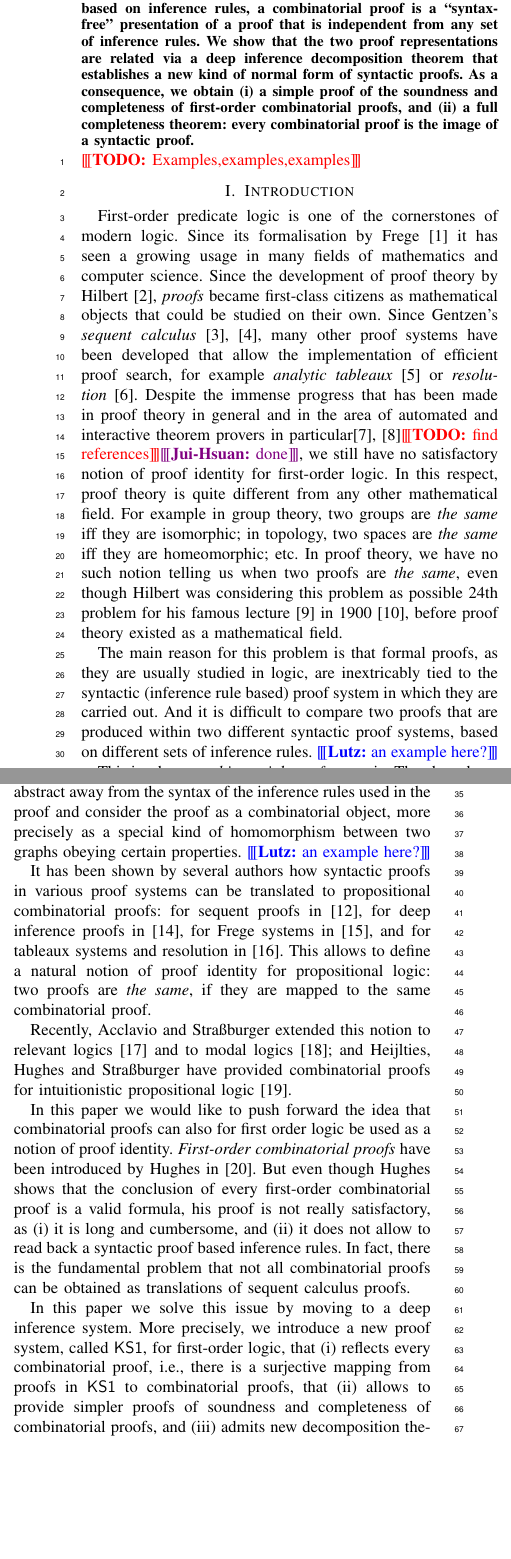
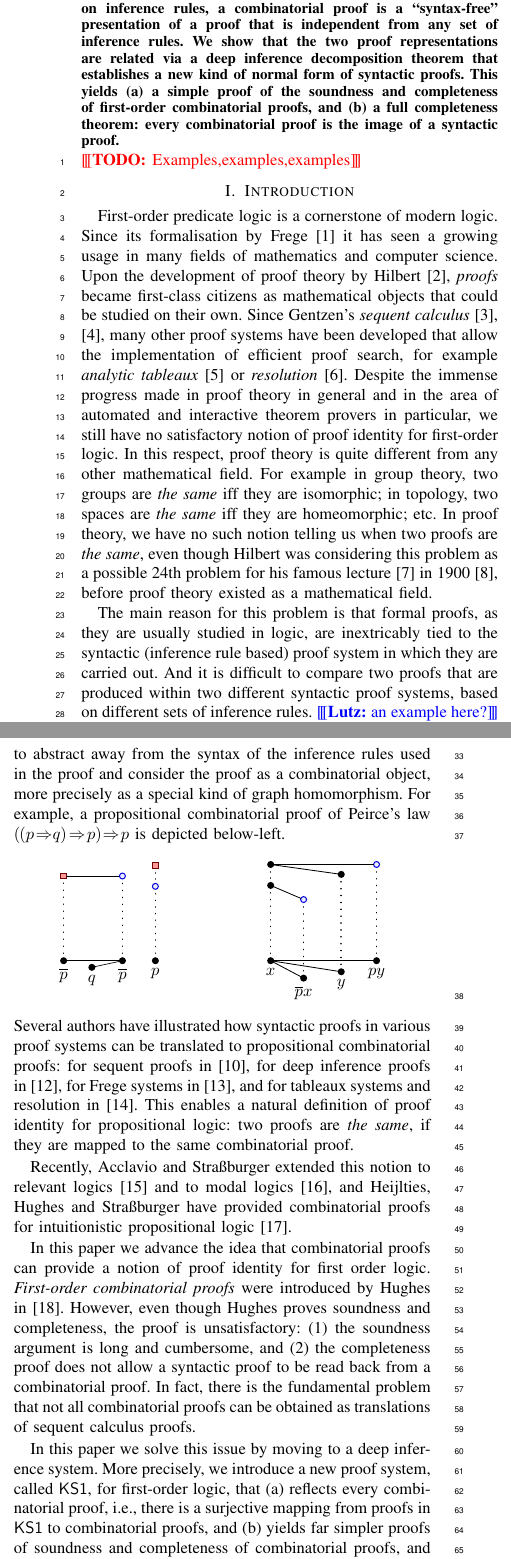
Before and after one commit to wujuihsuan2016/FoCP, a LaTeX paper (main.tex, which reads pics.tex): two parts of the columns of page 1 of 25, joined at a grey line, cut so that both start at the same text, the shorter picture padded with empty space. Compiled offline with pdfLaTeX; a missing font is replaced by an installed copy or a similar font; a LaTeX package or settings file that is missing is left out.

Commit message:
tweaked intro

```diff
--- a/main.tex
+++ b/main.tex
@@ -568,6 +568,7 @@
 \prflinepadafter=0ex%  default 0.3ex  below proof lines
 \prflineextra=0pt% default 0.3em  proof line overhang each side
 
+\input{pics.tex}
 
 
 
@@ -646,9 +647,9 @@ France}}
   that is independent from any set of inference rules. We show that
   the two proof representations are related via a deep inference
   decomposition theorem that establishes a new kind of normal form
-  of syntactic proofs. As a consequence, we obtain (i) a simple proof
+  of syntactic proofs. This yields (a) a simple proof
   of the soundness and completeness of first-order combinatorial
-  proofs, and (ii) a full completeness theorem: every combinatorial
+  proofs, and (b) a full completeness theorem: every combinatorial
   proof is the image of a syntactic proof.
 \end{abstract}
 
@@ -677,9 +678,9 @@ France}}
 \todo{Examples,examples,examples}
 \section{Introduction}
 
-First-order predicate logic is one of the cornerstones of modern
+First-order predicate logic is a cornerstone of modern
 logic. Since its formalisation by Frege~\cite{frege:79} it has seen a
-growing usage in many fields of mathematics and computer science. Since
+growing usage in many fields of mathematics and computer science. Upon
 the development of proof theory by Hilbert~\cite{hilbert:22},
 \emph{proofs} became first-class citizens as mathematical objects that
 could be studied on their own. Since Gentzen's \emph{sequent
@@ -687,17 +688,16 @@ calculus}~\cite{gentzen:35:I,gentzen:35:II}, many other proof systems
 have been developed that allow the implementation of efficient proof
 search, for example \emph{analytic tableaux}~\cite{smullyan:68} or
 \emph{resolution}~\cite{robinson:65}. Despite the immense progress
-that has been made in proof theory in general and in the area of
+made in proof theory in general and in the area of
 automated and interactive theorem provers in
-particular\cite{DSAV:15lean,paulson:isabelle}\todo{find
-references}\juihsuan{done}, we still have
+particular, we still have
 no satisfactory notion of proof identity for first-order logic. In
 this respect, proof theory is quite different from any other
 mathematical field. For example in group theory, two groups are
 \emph{the same} iff they are isomorphic; in topology, two spaces are
 \emph{the same} iff they are homeomorphic; etc. In proof theory, we
 have no such notion telling us when two proofs are \emph{the same},
-even though Hilbert was considering this problem as possible 24th
+even though Hilbert was considering this problem as a possible 24th
 problem for his famous lecture~\cite{hilbert:00} in
 1900~\cite{thiele:03}, before proof theory existed as a mathematical
 field.
@@ -711,46 +711,50 @@ different syntactic proof systems, based on different sets of inference rules.
 
 This is where \emph{combinatorial proofs} come in. They have been
 introduced by Hughes~\cite{hughes:pws} for classical propositional
-logic as ``syntax-free'' notion of proof, and as a possible solution
+logic as a ``syntax-free'' notion of proof, and as a potential solution
 to Hilbert's 24th problem~\cite{hughes:invar} (see
 also~\cite{str:hilbert:24}). The basic idea is to abstract away from
 the syntax of the inference rules used in the proof and consider the
 proof as a combinatorial object, more precisely as a special kind of
-homomorphism between two graphs obeying certain properties.
-\lutz{an example here?}
-
-It has been shown by several authors how syntactic proofs in various
+graph homomorphism. For example, a propositional combinatorial
+proof of Peirce's law $\peirceimpliesformula$ is depicted below-left.
+%
+\begin{center}\vspace{.5ex}\begin{tikzpicture}\newcommand\radius{2.3}
+  \begin{scope}[shift={(-\radius,0)}]{\peircecp}\end{scope}
+  \begin{scope}[shift={(\radius,0)}]{\drinkerfibcoloured}\end{scope}
+\end{tikzpicture}\vspace{0ex}\end{center}
+%
+Several authors have illustrated how syntactic proofs in various
 proof systems can be translated to propositional combinatorial proofs:
 for sequent proofs in~\cite{hughes:invar}, for deep inference proofs
 in~\cite{str:fscd17}, for Frege systems in~\cite{str:RR-9048}, and for
-tableaux systems and resolution in~\cite{acc:str:18}. This allows to
-define a natural notion of proof identity for propositional logic: two
+tableaux systems and resolution in~\cite{acc:str:18}. This enables a
+natural definition of proof identity for propositional logic: two
 proofs are \emph{the same}, if they are mapped to the same
 combinatorial proof.
 
 Recently, Acclavio and Stra\ss burger extended this notion to relevant
 logics~\cite{acc:str:relevant} and to modal
-logics~\cite{acc:str:modal}; and Heijlties, Hughes and Stra\ss burger
+logics~\cite{acc:str:modal}, and Heijlties, Hughes and Stra\ss burger
 have provided combinatorial proofs for intuitionistic propositional
 logic~\cite{HHS:lics19}.
 
-In this paper we would like to push forward the idea that
-combinatorial proofs can also for first order logic be used as a
-notion of proof identity. \emph{First-order combinatorial proofs} have
-been introduced by Hughes in~\cite{hughes:fopws}. But even though
-Hughes shows that the conclusion of every first-order combinatorial
-proof is a valid formula, his proof is not really satisfactory, as (i)
-it is long and cumbersome, and (ii) it does not allow to read back a
-syntactic proof based inference rules. In fact, there is the
+In this paper we advance the idea that combinatorial proofs can provide
+a notion of proof identity for first order logic. \emph{First-order
+combinatorial proofs} were introduced by Hughes in~\cite{hughes:fopws}.
+However, even though Hughes proves soundness and completeness, the
+proof is unsatisfactory: (1) the soundness argument is long and
+cumbersome, and (2) the completeness proof does not allow a syntactic
+proof to be read back from a combinatorial proof. In fact, there is the
 fundamental problem that not all combinatorial proofs can be obtained
 as translations of sequent calculus proofs.
 
 In this paper we solve this issue by moving to a deep inference
 system. More precisely, we introduce a new proof system, called
-$\FOKS$, for first-order logic, that (i) reflects every combinatorial
+$\FOKS$, for first-order logic, that (a) reflects every combinatorial
 proof, i.e., there is a surjective mapping from proofs in $\FOKS$ to
-combinatorial proofs, that (ii) allows to provide simpler proofs of
-soundness and completeness of combinatorial proofs, and (iii) admits
+combinatorial proofs, and (b) yields far simpler proofs of
+soundness and completeness of combinatorial proofs, and (c) admits
 new decomposition theorems establishing a precise correspondence
 between certain syntactic inference rules and certain combinatorial
 notions.
--- a/pics.tex
+++ b/pics.tex
@@ -375,7 +375,7 @@ node[leaf, label={[label distance=1pt]{-90}:${#1}$}]{} edge from parent[{_[sep=#
 \tikzstyle{inlinegraph} = [graph,baseline]
 
 
-\newcommand\fibheight{2}
+\newcommand\fibheight{1.6}
 
 
 
```
Also changed, not shown: main.pdf, main.tex (8 more changed lines), pics.tex (50 more changed lines).
